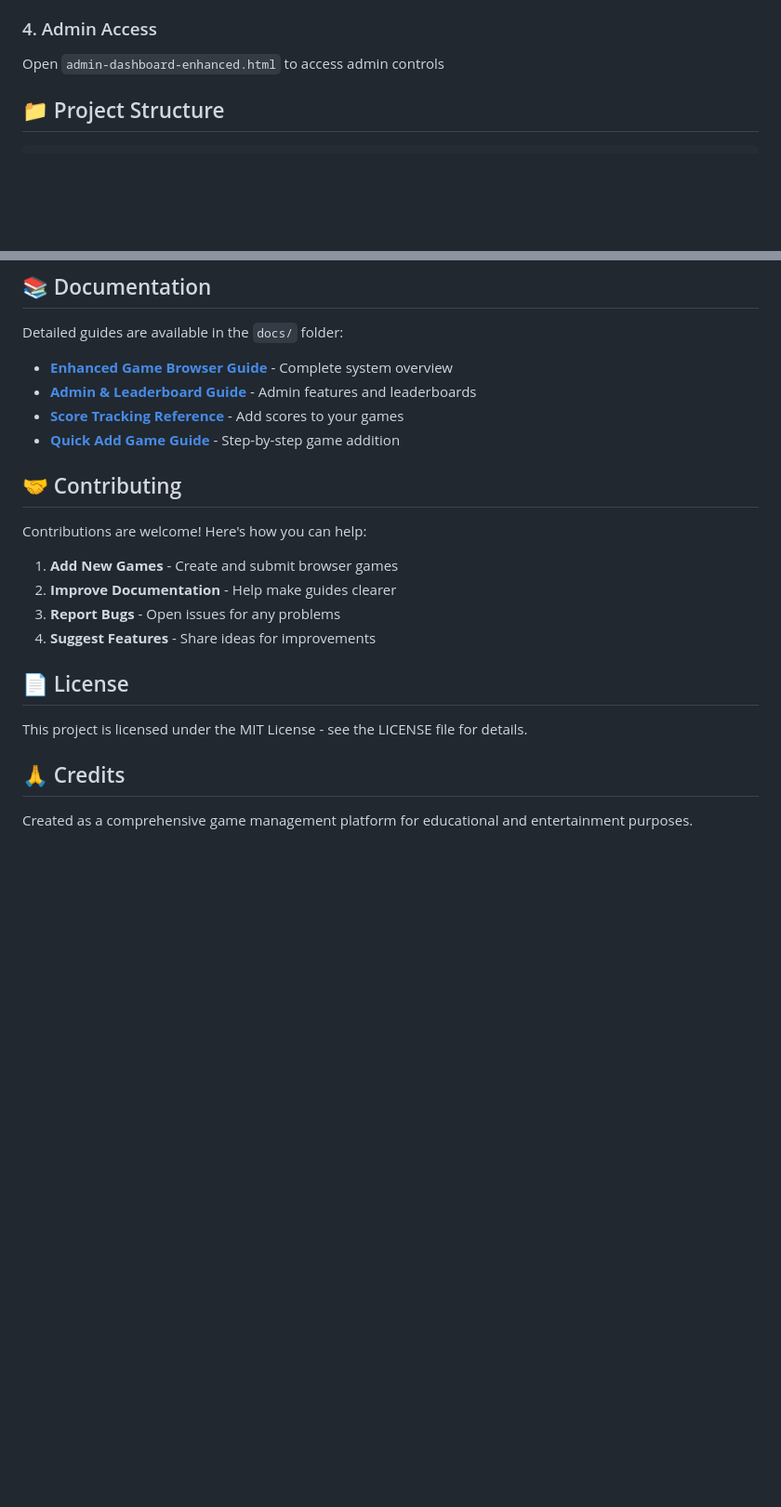
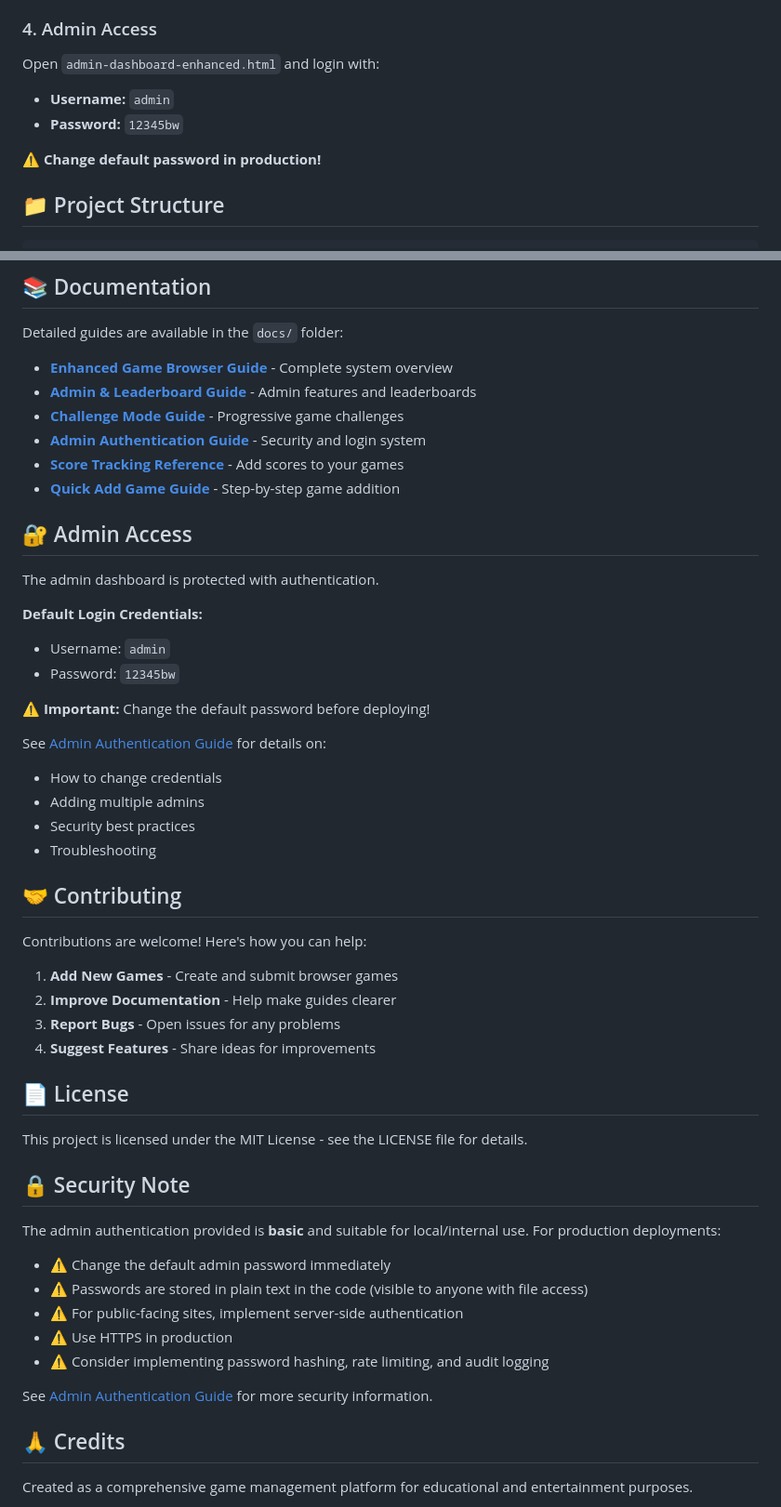
Before and after one commit to tarheelnc1/game-dashboard, a Markdown page: README.md, 2 parts joined by grey strips. Shown: that part at 93% size. Drawn GitHub-style; blank space fills up the shorter version.

```diff
--- a/README.md
+++ b/README.md
@@ -45,7 +45,11 @@ Simply open `game-dashboard-enhanced.html` in your web browser. No build process
 - Play and compete on leaderboards!
 
 ### 4. Admin Access
-Open `admin-dashboard-enhanced.html` to access admin controls
+Open `admin-dashboard-enhanced.html` and login with:
+- **Username:** `admin`
+- **Password:** `12345bw`
+
+⚠️ **Change default password in production!**
 
 ## 📁 Project Structure
 
@@ -224,8 +228,26 @@ Detailed guides are available in the `docs/` folder:
 
 - **[Enhanced Game Browser Guide](docs/ENHANCED-GAME-BROWSER-GUIDE.md)** - Complete system overview
 - **[Admin & Leaderboard Guide](docs/ADMIN-LEADERBOARD-GUIDE.md)** - Admin features and leaderboards
+- **[Challenge Mode Guide](docs/CHALLENGE-MODE-GUIDE.md)** - Progressive game challenges
+- **[Admin Authentication Guide](docs/ADMIN-AUTHENTICATION-GUIDE.md)** - Security and login system
 - **[Score Tracking Reference](docs/SCORE-TRACKING-QUICK-REFERENCE.md)** - Add scores to your games
 - **[Quick Add Game Guide](docs/QUICK-ADD-GAME-GUIDE.md)** - Step-by-step game addition
+
+## 🔐 Admin Access
+
+The admin dashboard is protected with authentication.
+
+**Default Login Credentials:**
+- Username: `admin`
+- Password: `12345bw`
+
+⚠️ **Important:** Change the default password before deploying!
+
+See [Admin Authentication Guide](docs/ADMIN-AUTHENTICATION-GUIDE.md) for details on:
+- How to change credentials
+- Adding multiple admins
+- Security best practices
+- Troubleshooting
 
 ## 🤝 Contributing
 
@@ -239,6 +261,18 @@ Contributions are welcome! Here's how you can help:
 ## 📄 License
 
 This project is licensed under the MIT License - see the LICENSE file for details.
+
+## 🔒 Security Note
+
+The admin authentication provided is **basic** and suitable for local/internal use. For production deployments:
+
+- ⚠️ Change the default admin password immediately
+- ⚠️ Passwords are stored in plain text in the code (visible to anyone with file access)
+- ⚠️ For public-facing sites, implement server-side authentication
+- ⚠️ Use HTTPS in production
+- ⚠️ Consider implementing password hashing, rate limiting, and audit logging
+
+See [Admin Authentication Guide](docs/ADMIN-AUTHENTICATION-GUIDE.md) for more security information.
 
 ## 🙏 Credits
 
```
